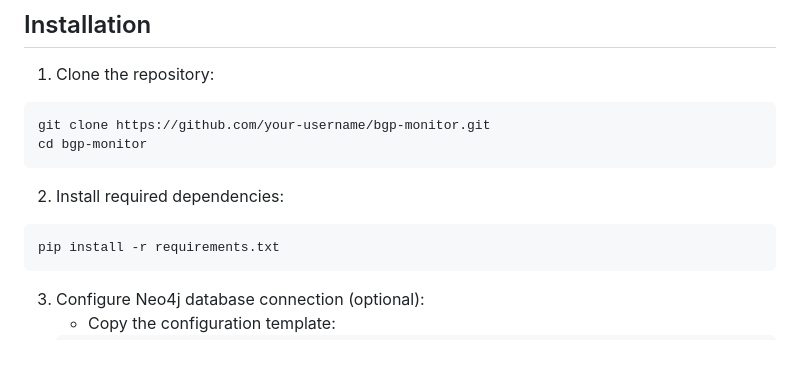
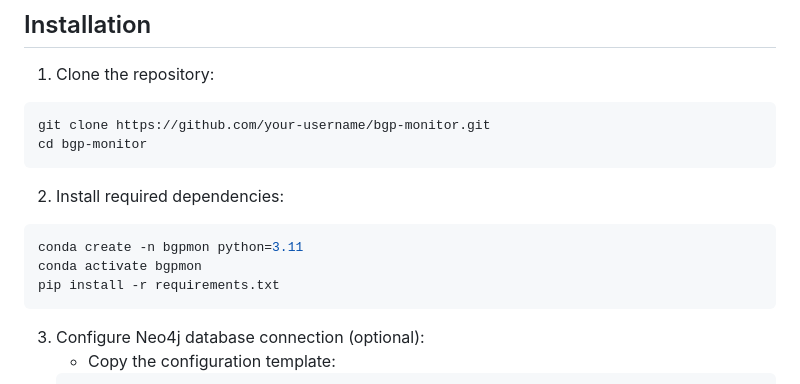
Before and after one commit to bamit99/BGP_Monitor, a Markdown page: README.md, the part around the change. GitHub-like rendering; blank space fills up the shorter version.

````diff
--- a/README.md
+++ b/README.md
@@ -44,6 +44,8 @@ cd bgp-monitor
 
 2. Install required dependencies:
 ```bash
+conda create -n bgpmon python=3.11
+conda activate bgpmon
 pip install -r requirements.txt
 ```
 
````
